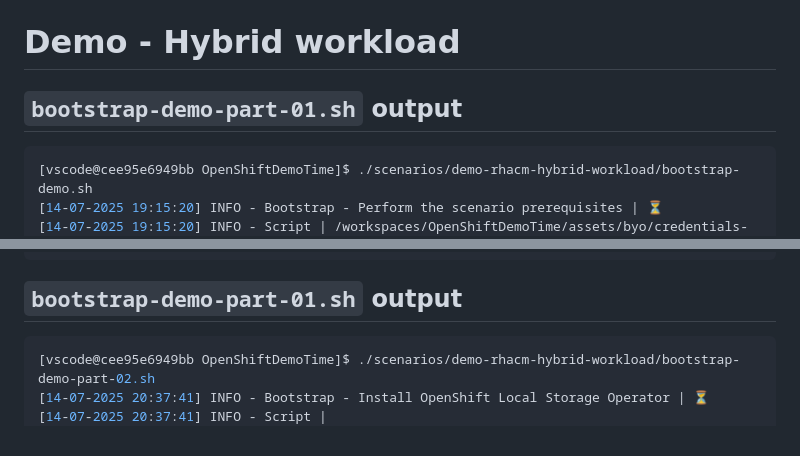
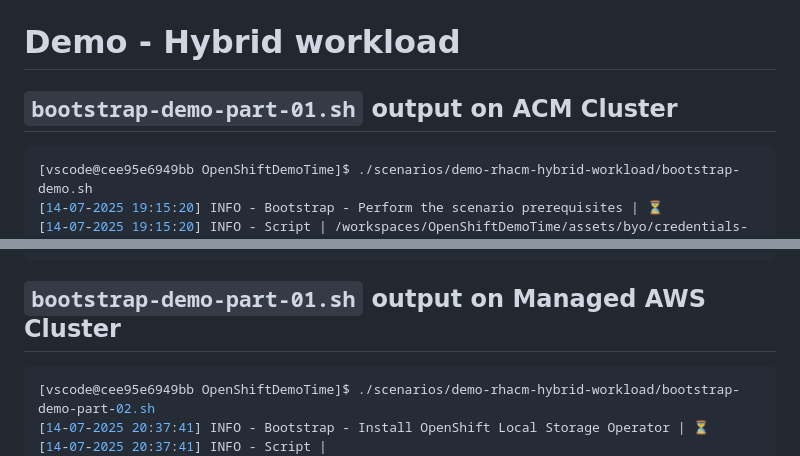
Before and after one commit to Caseraw/OpenShiftDemoTime, a Markdown page: scenarios/demo-rhacm-hybrid-workload/README.md, 2 parts joined by grey strips. Drawn GitHub-style.

Commit message:
Update scenario bootstrap README file

````diff
--- a/scenarios/demo-rhacm-hybrid-workload/README.md
+++ b/scenarios/demo-rhacm-hybrid-workload/README.md
@@ -1,6 +1,6 @@
 # Demo - Hybrid workload
 
-## `bootstrap-demo-part-01.sh` output
+## `bootstrap-demo-part-01.sh` output on ACM Cluster
 
 ```shell
 [vscode@cee95e6949bb OpenShiftDemoTime]$ ./scenarios/demo-rhacm-hybrid-workload/bootstrap-demo.sh
@@ -409,7 +409,7 @@ job.batch/aws-cluster-01-0-5r46r-provision condition met
 [14-07-2025 20:17:15] INFO - Bootstrap - Deploy the Red Hat Virtualization Cluster on AWS | Completed | ✅
 ```
 
-## `bootstrap-demo-part-01.sh` output
+## `bootstrap-demo-part-01.sh` output on Managed AWS Cluster
 
 ```shell
 [vscode@cee95e6949bb OpenShiftDemoTime]$ ./scenarios/demo-rhacm-hybrid-workload/bootstrap-demo-part-02.sh
````
